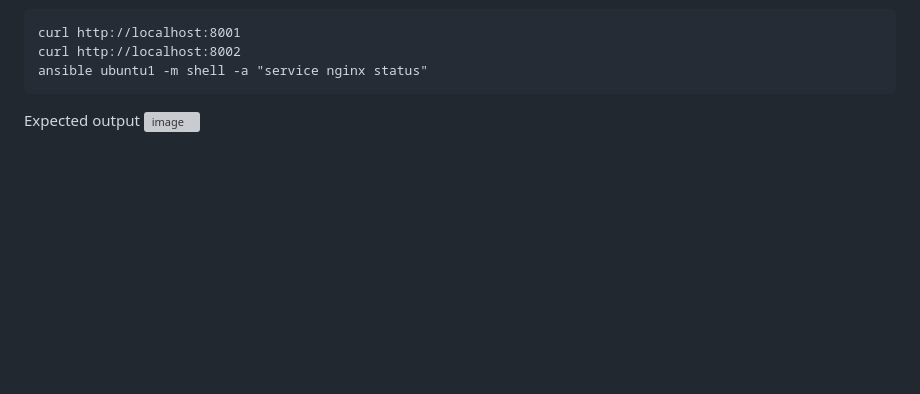
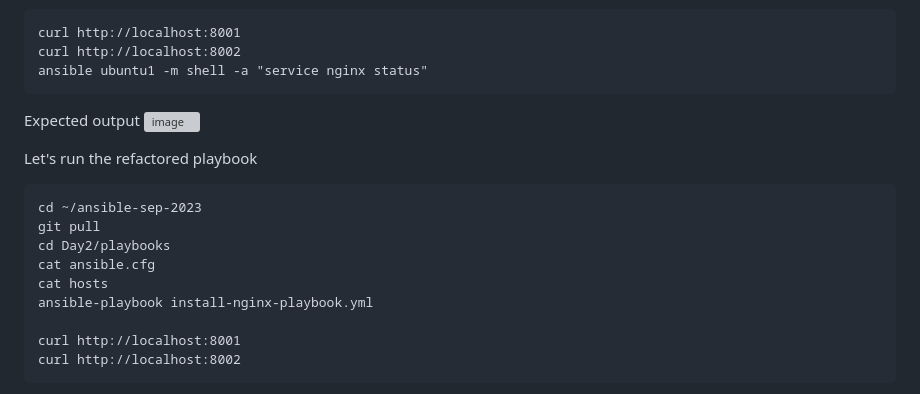
Before and after one commit to kbmcsekumar/ansible-sep-2023, a Markdown page: Day2/README.md, the part around one of its changes. GitHub-like rendering; blank space fills up the shorter version; grey boxes are pictures that could not be loaded.

````diff
--- a/Day2/README.md
+++ b/Day2/README.md
@@ -280,3 +280,18 @@ ansible ubuntu1 -m shell -a "service nginx status"
 ```
 Expected output
 ![image](https://github.com/tektutor/ansible-sep-2023/assets/12674043/c747211b-36b3-451b-9b74-3215e245d4b2)
+
+
+Let's run the refactored playbook
+```
+cd ~/ansible-sep-2023
+git pull
+cd Day2/playbooks
+cat ansible.cfg
+cat hosts
+ansible-playbook install-nginx-playbook.yml
+
+curl http://localhost:8001
+curl http://localhost:8002
+```
+
````
Also changed, not shown: other parts of Day2/README.md (+4 -0 lines).
